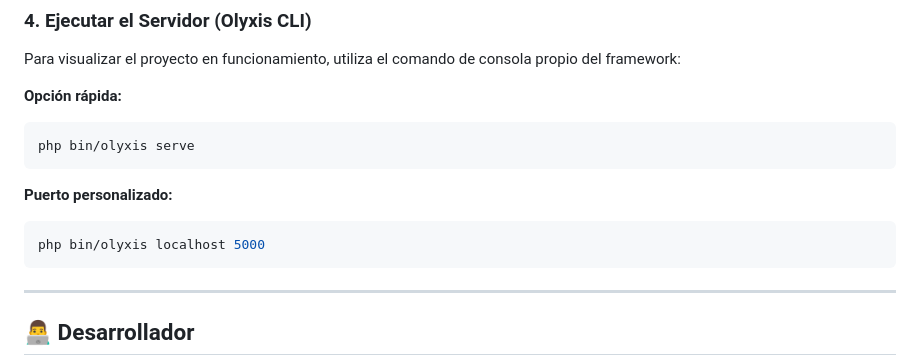
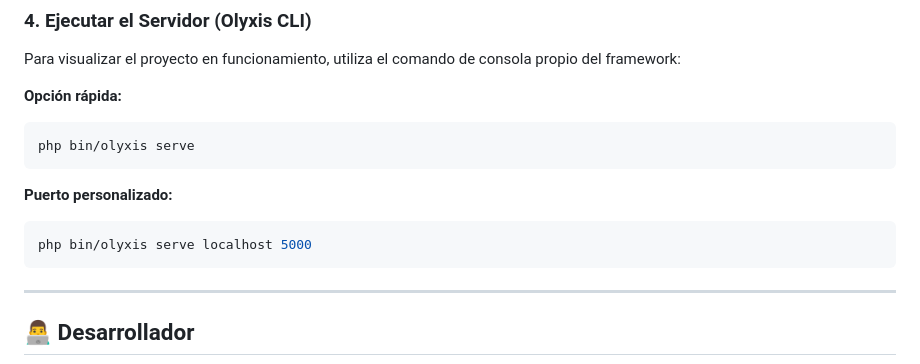
Before and after one commit to Javierborja09/Gestion-Inventario-powered-Olyxis, a Markdown page: README.md, the part around the change. Rendered like a GitHub page.

````diff
--- a/README.md
+++ b/README.md
@@ -92,7 +92,7 @@ php bin/olyxis serve
 
 **Puerto personalizado:**
 ```bash
-php bin/olyxis localhost 5000
+php bin/olyxis serve localhost 5000
 ```
 
 ---
````
